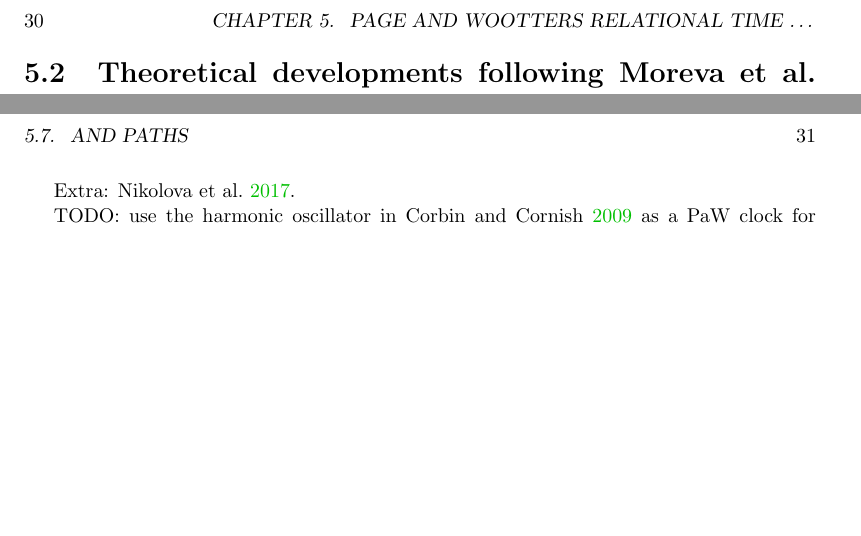
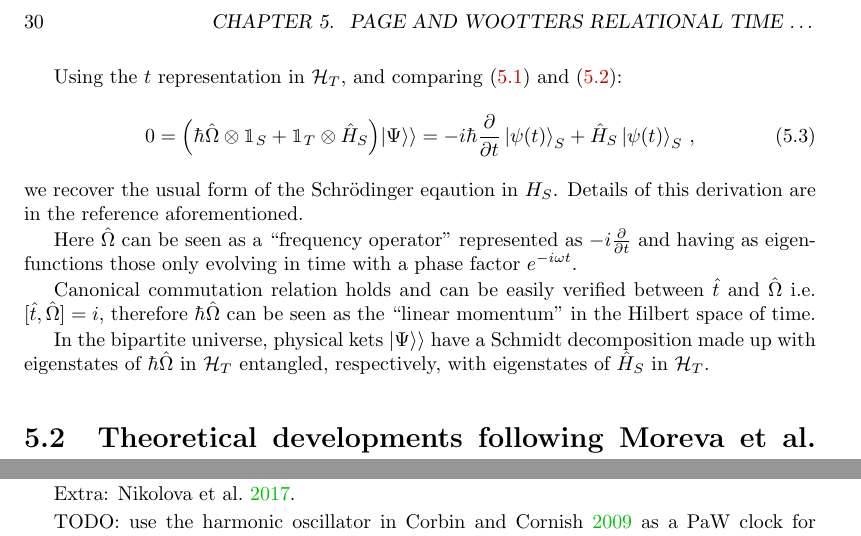
Before and after one commit to gderosa/timeq, a LaTeX thesis (tex/main.tex, which reads tex/pw/review.tex): two parts of pages 30 and 31 of 47, joined at a grey line, cut so that both start at the same text, the shorter picture padded with empty space. Compiled offline with pdfLaTeX.

Commit message:
final remarks on pw intro

```diff
--- a/tex/pw/review.tex
+++ b/tex/pw/review.tex
@@ -42,7 +42,32 @@ describing a \emph{static} universe, where evolution is only
 in terms of relations between parts of a multipartite system
 (a ``clock'' and ``the rest'').
 
+Using the $t$ representation in $\hilb{H}_T$,
+and comparing \eqref{eq:pwHamiltonian} and \eqref{eq:Wheeler-DeWitt}:
+\begin{equation}
+  0 = \qty(\hbar\hat{\Omega}\ox\idop_S + \idop_{T}\ox\hat{H}_S)\dket{\Psi}
+    = -i\hbar\pdv{t}\ket{\psi(t)}_{S} + \hat{H}_S\ket{\psi(t)}_{S}
+    \,\text{,}
+\end{equation}
+we recover the usual form of the Schr\"{o}dinger eqaution in $H_S$.
+Details of this derivation are in the reference aforementioned.
 
+Here $\hat{\Omega}$ can be seen as a ``frequency operator''
+represented as $-i\pdv{t}$ and having as eigenfunctions
+those only evolving in time with a phase factor $e^{-i \omega t}$.
+
+Canonical commutation relation holds and can be easily verified
+between $\hat{t}$ and $\hat{\Omega}$
+i.e. $[\hat{t}, \hat{\Omega}] = i$,
+therefore $\hbar\hat{\Omega}$ can be seen as the ``linear momentum''
+in the Hilbert space of time.
+
+In the bipartite universe, physical kets $\dket{\Psi}$ have a Schmidt decomposition
+made up
+with
+eigenstates of $\hbar\hat{\Omega}$ in $\hilb{H}_T$
+entangled, respectively, with
+eigenstates of $\hat{H}_S$ in $\hilb{H}_T$.
 
 \section{Theoretical developments following Moreva et al. experiment}
 
```
Also changed, not shown: tex/pw/review.tex (4 more changed lines).
